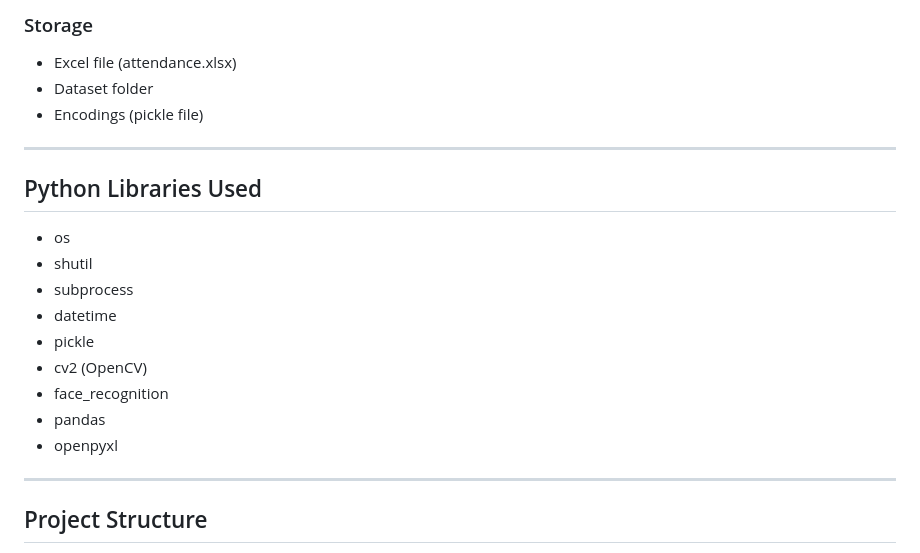
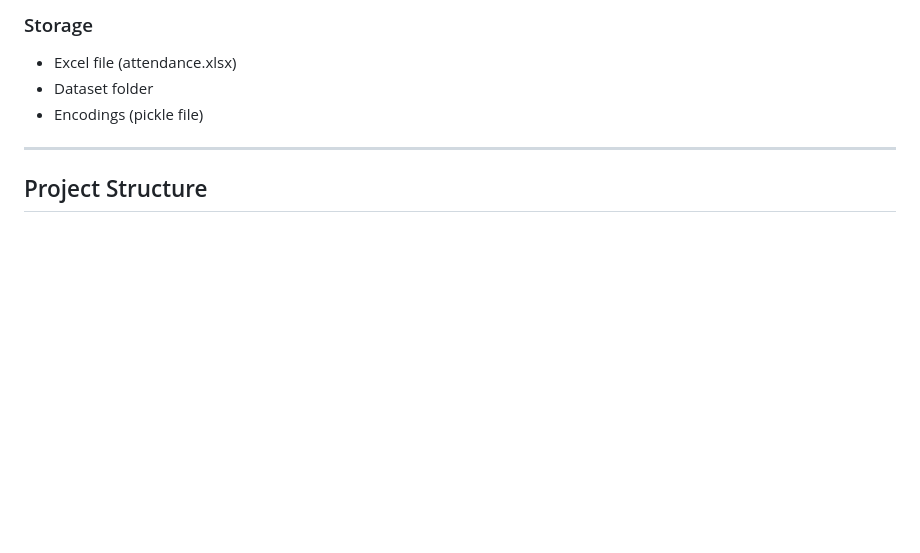
Before and after one commit to Abhay-sharma09/ai-virtual-attendence-system, a Markdown page: README.md, the part around the change. Rendered like a GitHub page; blank space fills up the shorter version.

```diff
--- a/README.md
+++ b/README.md
@@ -109,20 +109,6 @@ This project combines computer vision, backend API development, and frontend UI
 
 ---
 
-## Python Libraries Used
-
-* os
-* shutil
-* subprocess
-* datetime
-* pickle
-* cv2 (OpenCV)
-* face_recognition
-* pandas
-* openpyxl
-
----
-
 ## Project Structure
 
 webattendence/
```
